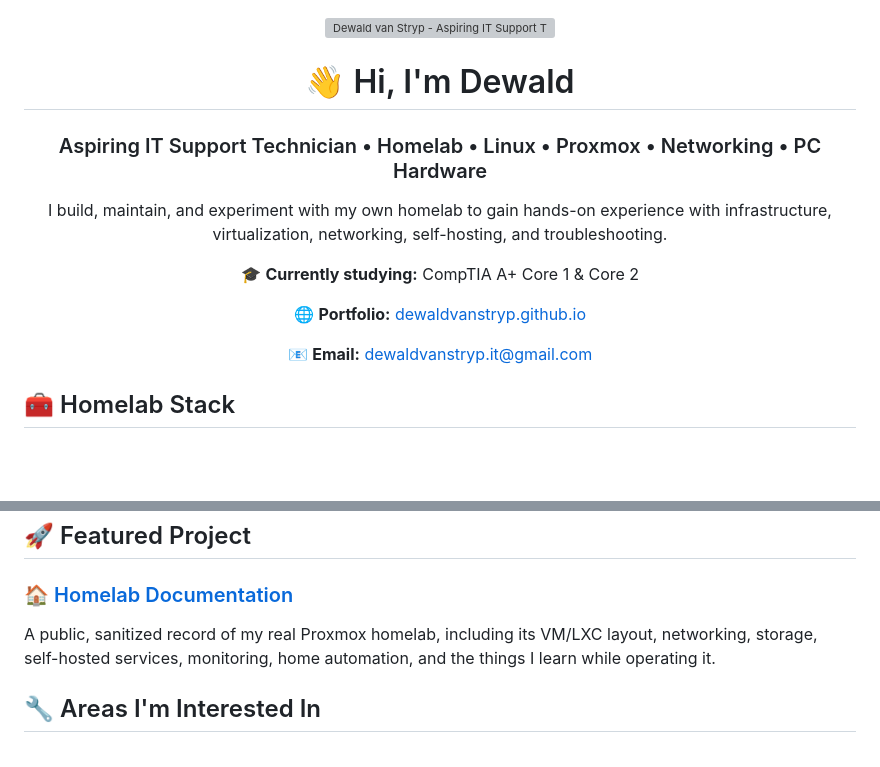
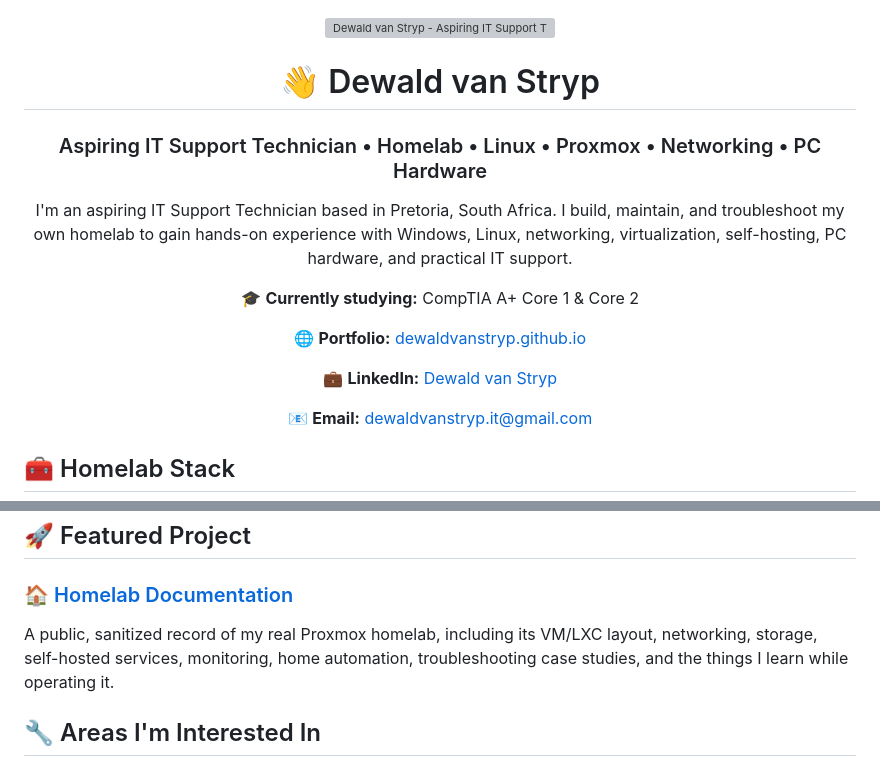
Before and after one commit to dewaldthegreat/dewaldthegreat, a Markdown page: README.md, 2 parts joined by grey strips. Drawn GitHub-style; blank space fills up the shorter version; grey boxes are pictures that could not be loaded.

Commit message:
Improve GitHub profile README for recruiters and search visibility

```diff
--- a/README.md
+++ b/README.md
@@ -4,15 +4,17 @@
 
 <div align="center">
 
-# 👋 Hi, I'm Dewald
+# 👋 Dewald van Stryp
 
 ### Aspiring IT Support Technician • Homelab • Linux • Proxmox • Networking • PC Hardware
 
-I build, maintain, and experiment with my own homelab to gain hands-on experience with infrastructure, virtualization, networking, self-hosting, and troubleshooting.
+I'm an aspiring IT Support Technician based in Pretoria, South Africa. I build, maintain, and troubleshoot my own homelab to gain hands-on experience with Windows, Linux, networking, virtualization, self-hosting, PC hardware, and practical IT support.
 
 🎓 **Currently studying:** CompTIA A+ Core 1 & Core 2
 
 🌐 **Portfolio:** [dewaldvanstryp.github.io](https://dewaldvanstryp.github.io/)
+
+💼 **LinkedIn:** [Dewald van Stryp](https://www.linkedin.com/in/dewald-van-stryp-269820373/)
 
 📧 **Email:** [dewaldvanstryp.it@gmail.com](mailto:dewaldvanstryp.it@gmail.com)
 
@@ -50,7 +52,7 @@ I use my homelab as a practical environment for learning, testing, troubleshooti
 
 ### [🏠 Homelab Documentation](https://github.com/dewaldvanstryp/homelab)
 
-A public, sanitized record of my real Proxmox homelab, including its VM/LXC layout, networking, storage, self-hosted services, monitoring, home automation, and the things I learn while operating it.
+A public, sanitized record of my real Proxmox homelab, including its VM/LXC layout, networking, storage, self-hosted services, monitoring, home automation, troubleshooting case studies, and the things I learn while operating it.
 
 ## 🔧 Areas I'm Interested In
 
```
